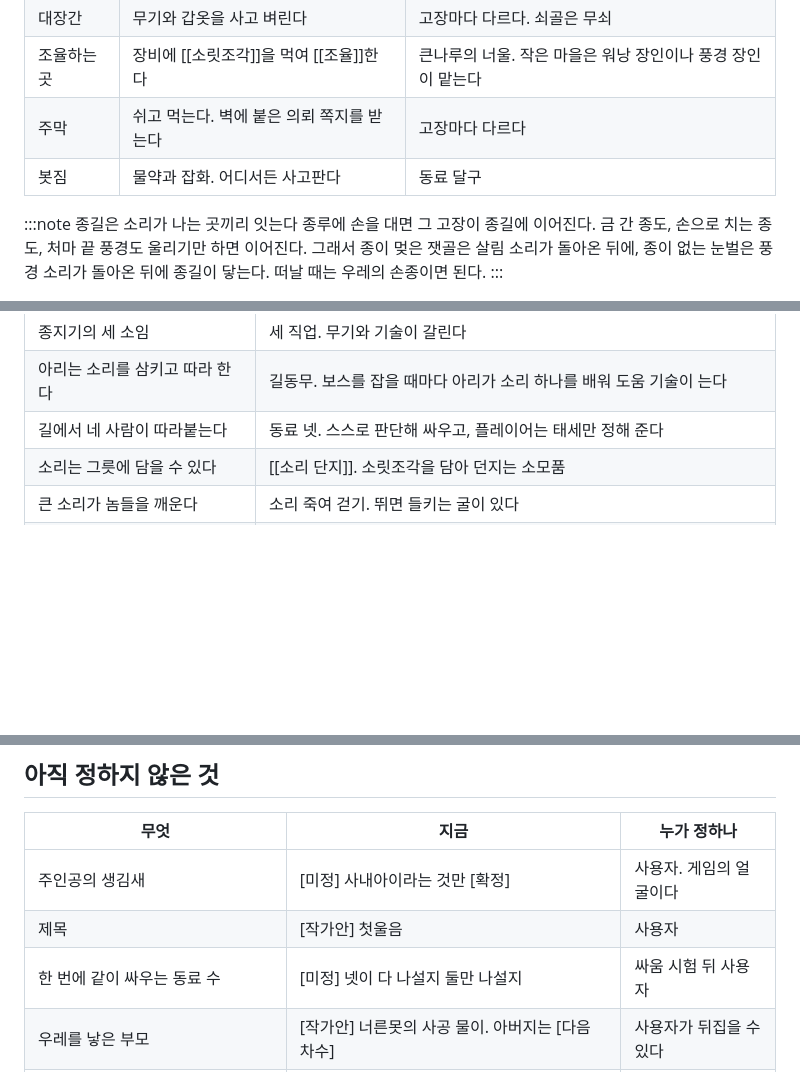
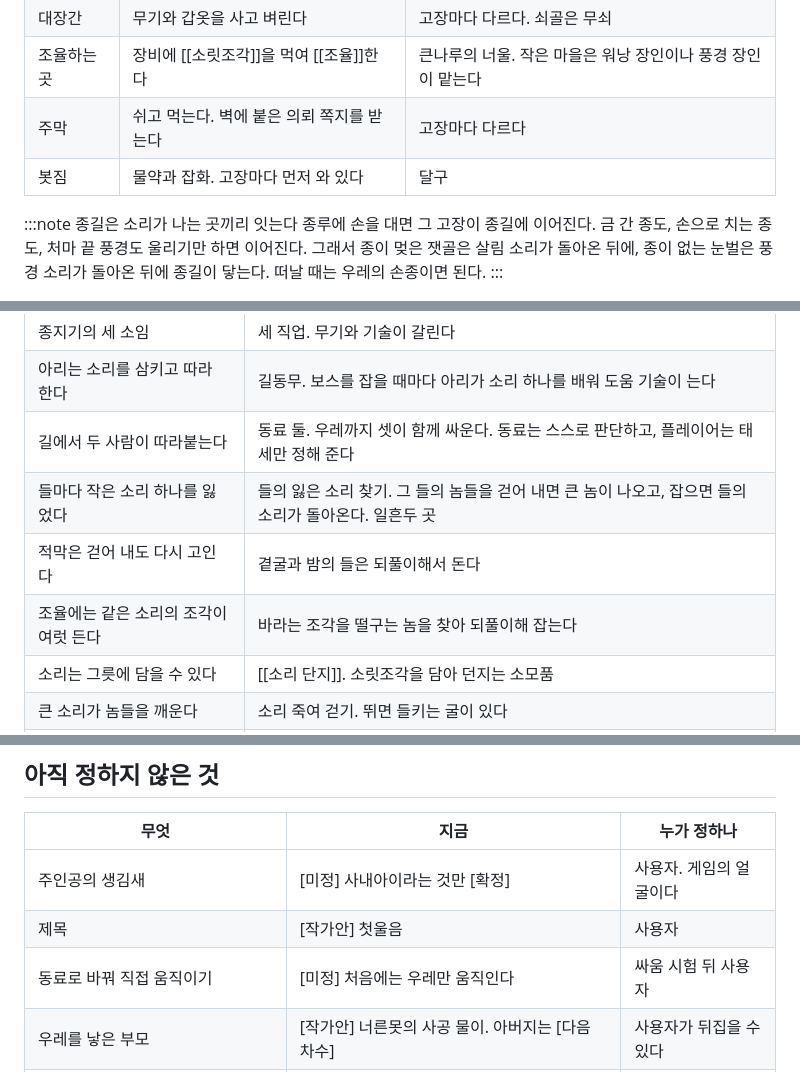
Before and after one commit to qtdqtd002-coder/psy-board, a Markdown page: data/lore-world.md, 3 parts joined by grey strips. Drawn GitHub-style; blank space fills up the shorter version.

Commit message:
board: publish lore (world)
Co-Authored-By: Claude Opus 5.5 <noreply@anthropic.com>

```diff
--- a/data/lore-world.md
+++ b/data/lore-world.md
@@ -120,7 +120,7 @@
 | 대장간 | 무기와 갑옷을 사고 벼린다 | 고장마다 다르다. 쇠골은 무쇠 |
 | 조율하는 곳 | 장비에 [[소릿조각]]을 먹여 [[조율]]한다 | 큰나루의 너울. 작은 마을은 워낭 장인이나 풍경 장인이 맡는다 |
 | 주막 | 쉬고 먹는다. 벽에 붙은 의뢰 쪽지를 받는다 | 고장마다 다르다 |
-| 봇짐 | 물약과 잡화. 어디서든 사고판다 | 동료 달구 |
+| 봇짐 | 물약과 잡화. 고장마다 먼저 와 있다 | 달구 |
 
 :::note 종길은 소리가 나는 곳끼리 잇는다
 종루에 손을 대면 그 고장이 종길에 이어진다. 금 간 종도, 손으로 치는 종도, 처마 끝 풍경도 울리기만 하면 이어진다. 그래서 종이 멎은 잿골은 살림 소리가 돌아온 뒤에, 종이 없는 눈벌은 풍경 소리가 돌아온 뒤에 종길이 닿는다. 떠날 때는 우레의 손종이면 된다.
@@ -238,7 +238,10 @@
 | 소리는 숨에서 나온다 | 기술을 쓰면 [[숨]]이 준다. 가만히 있으면 찬다 |
 | 종지기의 세 소임 | 세 직업. 무기와 기술이 갈린다 |
 | 아리는 소리를 삼키고 따라 한다 | 길동무. 보스를 잡을 때마다 아리가 소리 하나를 배워 도움 기술이 는다 |
-| 길에서 네 사람이 따라붙는다 | 동료 넷. 스스로 판단해 싸우고, 플레이어는 태세만 정해 준다 |
+| 길에서 두 사람이 따라붙는다 | 동료 둘. 우레까지 셋이 함께 싸운다. 동료는 스스로 판단하고, 플레이어는 태세만 정해 준다 |
+| 들마다 작은 소리 하나를 잃었다 | 들의 잃은 소리 찾기. 그 들의 놈들을 걷어 내면 큰 놈이 나오고, 잡으면 들의 소리가 돌아온다. 일흔두 곳 |
+| 적막은 걷어 내도 다시 고인다 | 곁굴과 밤의 들은 되풀이해서 돈다 |
+| 조율에는 같은 소리의 조각이 여럿 든다 | 바라는 조각을 떨구는 놈을 찾아 되풀이해 잡는다 |
 | 소리는 그릇에 담을 수 있다 | [[소리 단지]]. 소릿조각을 담아 던지는 소모품 |
 | 큰 소리가 놈들을 깨운다 | 소리 죽여 걷기. 뛰면 들키는 굴이 있다 |
 | 목 잃은 사람은 손으로 말한다 | [[손말]]. 배운 마디만큼 알아듣는 대사가 는다 |
@@ -258,7 +261,7 @@
 |---|---|---|
 | 주인공의 생김새 | [미정] 사내아이라는 것만 [확정] | 사용자. 게임의 얼굴이다 |
 | 제목 | [작가안] 첫울음 | 사용자 |
-| 한 번에 같이 싸우는 동료 수 | [미정] 넷이 다 나설지 둘만 나설지 | 싸움 시험 뒤 사용자 |
+| 동료로 바꿔 직접 움직이기 | [미정] 처음에는 우레만 움직인다 | 싸움 시험 뒤 사용자 |
 | 우레를 낳은 부모 | [작가안] 너른못의 사공 물이. 아버지는 [다음 차수] | 사용자가 뒤집을 수 있다 |
 | 직업을 처음에 고를지, 3장 수련터에서 고를지 | [미정] | 시스템 기획 때 |
 | 허기, 무게 같은 생존 요소 | [미정] 설정은 먹거리로 받쳐 두었다 | 시스템 기획 때 |
```
